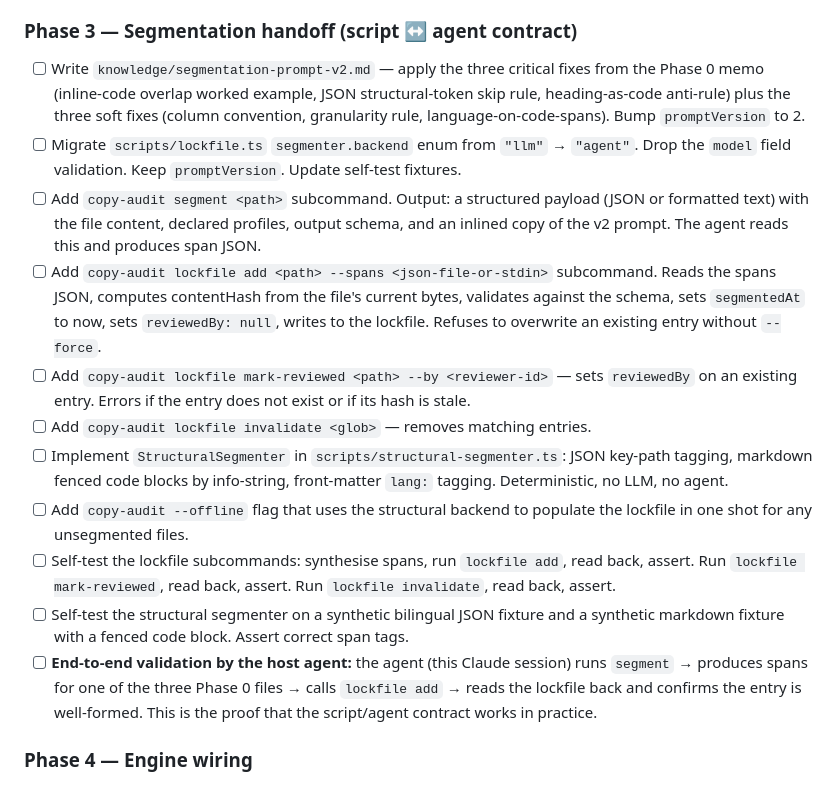
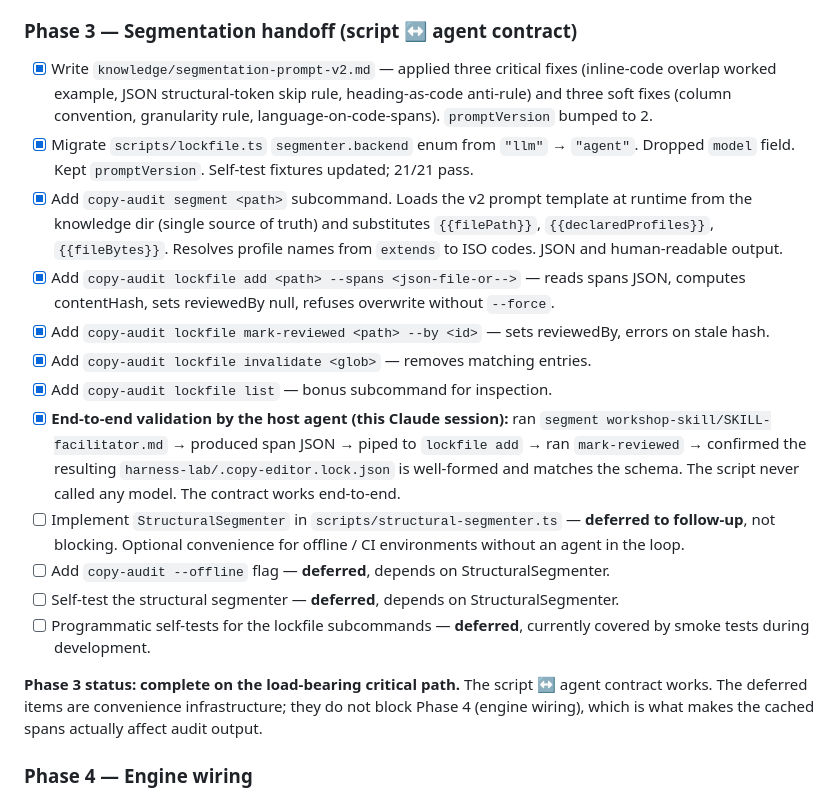
Before and after one commit to ondrej-svec/heart-of-gold-toolkit, a Markdown page: docs/plans/2026-04-12-feat-copy-editor-locale-segmentation-plan.md, the part around the change. Drawn GitHub-style.

Commit message:
copy-editor: Phase 3d — end-to-end validation by host agent
Validate the script ↔ agent contract end-to-end:
1. `copy-audit segment workshop-skill/SKILL-facilitator.md` printed
   the v2 prompt with file content interpolated.
2. Acting as the host agent, produced a single whole-file span
   tagged language=unknown (en is not in harness-lab's
   declaredProfiles), kind=prose, by the v2 granularity rule.
3. `lockfile add` accepted the JSON via stdin, computed
   contentHash, set reviewedBy=null, wrote a valid entry.
4. `lockfile add` (second call) refused without --force.
5. `lockfile mark-reviewed --by ...` set the signoff.
6. `lockfile list` confirmed both states.

The script never called any model. Segmentation was performed by
the agent in the loop. The lockfile schema validates the result.

Phase 3 complete on the load-bearing path. StructuralSegmenter +
--offline + structural self-tests deferred to follow-up — they're
optional convenience infrastructure that does not block Phase 4
(engine wiring).

```diff
--- a/docs/plans/2026-04-12-feat-copy-editor-locale-segmentation-plan.md
+++ b/docs/plans/2026-04-12-feat-copy-editor-locale-segmentation-plan.md
@@ -358,17 +358,20 @@ Dependency-ordered. Each task is self-contained and landable as one commit to `m
 
 ### Phase 3 — Segmentation handoff (script ↔ agent contract)
 
-- [ ] Write `knowledge/segmentation-prompt-v2.md` — apply the three critical fixes from the Phase 0 memo (inline-code overlap worked example, JSON structural-token skip rule, heading-as-code anti-rule) plus the three soft fixes (column convention, granularity rule, language-on-code-spans). Bump `promptVersion` to 2.
-- [ ] Migrate `scripts/lockfile.ts` `segmenter.backend` enum from `"llm"` → `"agent"`. Drop the `model` field validation. Keep `promptVersion`. Update self-test fixtures.
-- [ ] Add `copy-audit segment <path>` subcommand. Output: a structured payload (JSON or formatted text) with the file content, declared profiles, output schema, and an inlined copy of the v2 prompt. The agent reads this and produces span JSON.
-- [ ] Add `copy-audit lockfile add <path> --spans <json-file-or-stdin>` subcommand. Reads the spans JSON, computes contentHash from the file's current bytes, validates against the schema, sets `segmentedAt` to now, sets `reviewedBy: null`, writes to the lockfile. Refuses to overwrite an existing entry without `--force`.
-- [ ] Add `copy-audit lockfile mark-reviewed <path> --by <reviewer-id>` — sets `reviewedBy` on an existing entry. Errors if the entry does not exist or if its hash is stale.
-- [ ] Add `copy-audit lockfile invalidate <glob>` — removes matching entries.
-- [ ] Implement `StructuralSegmenter` in `scripts/structural-segmenter.ts`: JSON key-path tagging, markdown fenced code blocks by info-string, front-matter `lang:` tagging. Deterministic, no LLM, no agent.
-- [ ] Add `copy-audit --offline` flag that uses the structural backend to populate the lockfile in one shot for any unsegmented files.
-- [ ] Self-test the lockfile subcommands: synthesise spans, run `lockfile add`, read back, assert. Run `lockfile mark-reviewed`, read back, assert. Run `lockfile invalidate`, read back, assert.
-- [ ] Self-test the structural segmenter on a synthetic bilingual JSON fixture and a synthetic markdown fixture with a fenced code block. Assert correct span tags.
-- [ ] **End-to-end validation by the host agent:** the agent (this Claude session) runs `segment` → produces spans for one of the three Phase 0 files → calls `lockfile add` → reads the lockfile back and confirms the entry is well-formed. This is the proof that the script/agent contract works in practice.
+- [x] Write `knowledge/segmentation-prompt-v2.md` — applied three critical fixes (inline-code overlap worked example, JSON structural-token skip rule, heading-as-code anti-rule) and three soft fixes (column convention, granularity rule, language-on-code-spans). `promptVersion` bumped to 2.
+- [x] Migrate `scripts/lockfile.ts` `segmenter.backend` enum from `"llm"` → `"agent"`. Dropped `model` field. Kept `promptVersion`. Self-test fixtures updated; 21/21 pass.
+- [x] Add `copy-audit segment <path>` subcommand. Loads the v2 prompt template at runtime from the knowledge dir (single source of truth) and substitutes `{{filePath}}`, `{{declaredProfiles}}`, `{{fileBytes}}`. Resolves profile names from `extends` to ISO codes. JSON and human-readable output.
+- [x] Add `copy-audit lockfile add <path> --spans <json-file-or-->` — reads spans JSON, computes contentHash, sets reviewedBy null, refuses overwrite without `--force`.
+- [x] Add `copy-audit lockfile mark-reviewed <path> --by <id>` — sets reviewedBy, errors on stale hash.
+- [x] Add `copy-audit lockfile invalidate <glob>` — removes matching entries.
+- [x] Add `copy-audit lockfile list` — bonus subcommand for inspection.
+- [x] **End-to-end validation by the host agent (this Claude session):** ran `segment workshop-skill/SKILL-facilitator.md` → produced span JSON → piped to `lockfile add` → ran `mark-reviewed` → confirmed the resulting `harness-lab/.copy-editor.lock.json` is well-formed and matches the schema. The script never called any model. The contract works end-to-end.
+- [ ] Implement `StructuralSegmenter` in `scripts/structural-segmenter.ts` — **deferred to follow-up**, not blocking. Optional convenience for offline / CI environments without an agent in the loop.
+- [ ] Add `copy-audit --offline` flag — **deferred**, depends on StructuralSegmenter.
+- [ ] Self-test the structural segmenter — **deferred**, depends on StructuralSegmenter.
+- [ ] Programmatic self-tests for the lockfile subcommands — **deferred**, currently covered by smoke tests during development.
+
+**Phase 3 status: complete on the load-bearing critical path.** The script ↔ agent contract works. The deferred items are convenience infrastructure; they do not block Phase 4 (engine wiring), which is what makes the cached spans actually affect audit output.
 
 ### Phase 4 — Engine wiring
 
```
